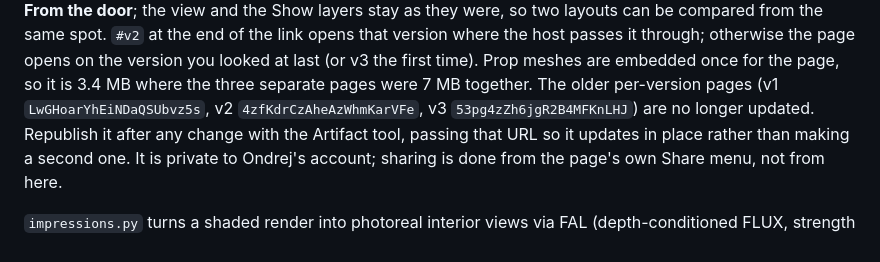
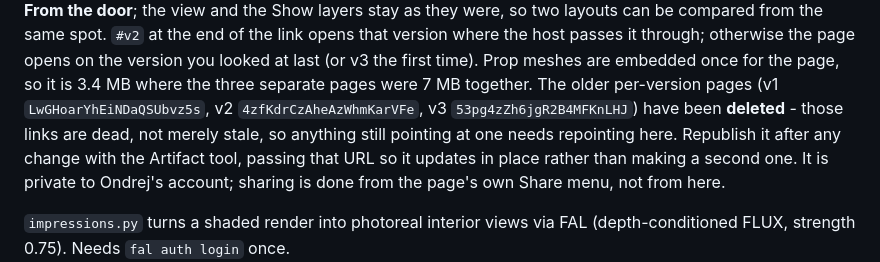
Before and after one commit to ondrejmocny-grip/van, a Markdown page: doc/README.md, the part around the change. Rendered like a GitHub page.

Commit message:
The three per-version viewer artifacts are deleted, not just stale
Checked the account's artifact list: only the unified page survives, so all
three of the old per-version links are dead rather than merely no longer
updated. The note said the softer thing, which would send anyone following an
old link hunting for a page that is not there.

Co-Authored-By: Claude Opus 5 <noreply@anthropic.com>
Claude-Session: https://claude.ai/code/session_01YLvJjoAsSYsqCvoCqZw3oK

```diff
--- a/doc/README.md
+++ b/doc/README.md
@@ -258,8 +258,9 @@ as they were, so two layouts can be compared from the same spot. `#v2` at the en
 opens that version where the host passes it through; otherwise the page opens on the version
 you looked at last (or v3 the first time). Prop meshes are embedded once for the page, so it is 3.4 MB where the
 three separate pages were 7 MB together. The older per-version pages (v1
-`LwGHoarYhEiNDaQSUbvz5s`, v2 `4zfKdrCzAheAzWhmKarVFe`, v3 `53pg4zZh6jgR2B4MFKnLHJ`) are no
-longer updated. Republish it after any change with the Artifact tool, passing that URL so it updates in place
+`LwGHoarYhEiNDaQSUbvz5s`, v2 `4zfKdrCzAheAzWhmKarVFe`, v3 `53pg4zZh6jgR2B4MFKnLHJ`) have been
+**deleted** - those links are dead, not merely stale, so anything still pointing at one needs
+repointing here. Republish it after any change with the Artifact tool, passing that URL so it updates in place
 rather than making a second one. It is private to Ondrej's account; sharing is done from the
 page's own Share menu, not from here.
 
```
